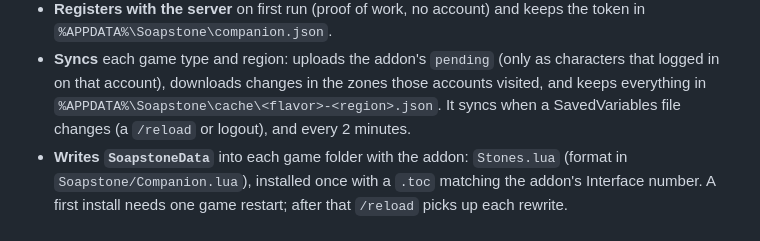
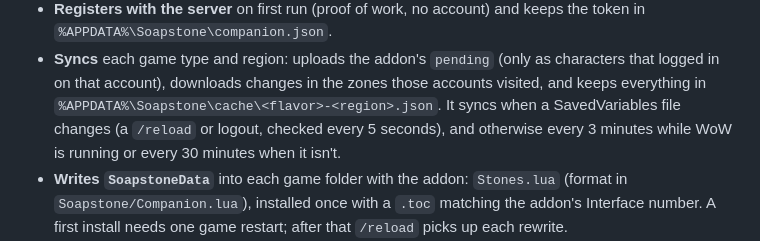
Before and after one commit to georgeplendl/Soapstone-WoW, a Markdown page: companion/README.md, the part around the change. GitHub-like rendering.

```diff
--- a/companion/README.md
+++ b/companion/README.md
@@ -21,7 +21,9 @@ plain HTML status window (`ui/`, no bundler).
   as characters that logged in on that account), downloads changes in the
   zones those accounts visited, and keeps everything in
   `%APPDATA%\Soapstone\cache\<flavor>-<region>.json`. It syncs when a
-  SavedVariables file changes (a `/reload` or logout), and every 2 minutes.
+  SavedVariables file changes (a `/reload` or logout, checked every 5
+  seconds), and otherwise every 3 minutes while WoW is running or every 30
+  minutes when it isn't.
 - **Writes `SoapstoneData`** into each game folder with the addon:
   `Stones.lua` (format in `Soapstone/Companion.lua`), installed once with a
   `.toc` matching the addon's Interface number. A first install needs one
```
Also changed, not shown: README.md (+36 -16 lines), art/soapstone-1024.png (added), art/soapstone-512.png (added), 1 other file.
